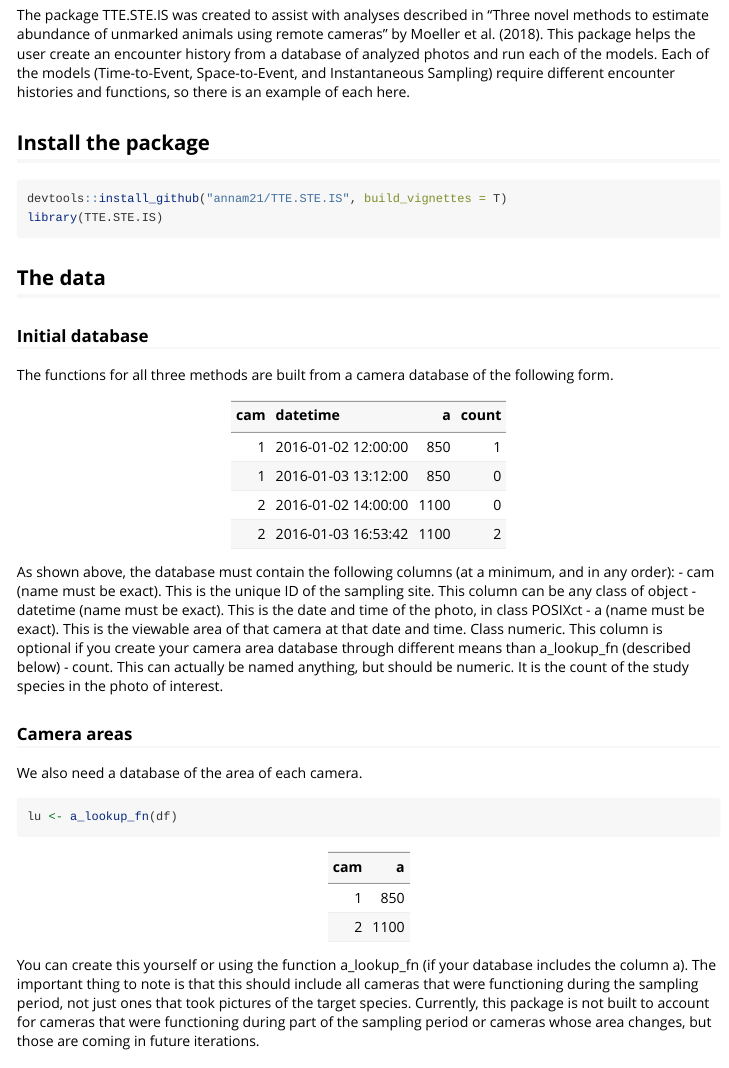
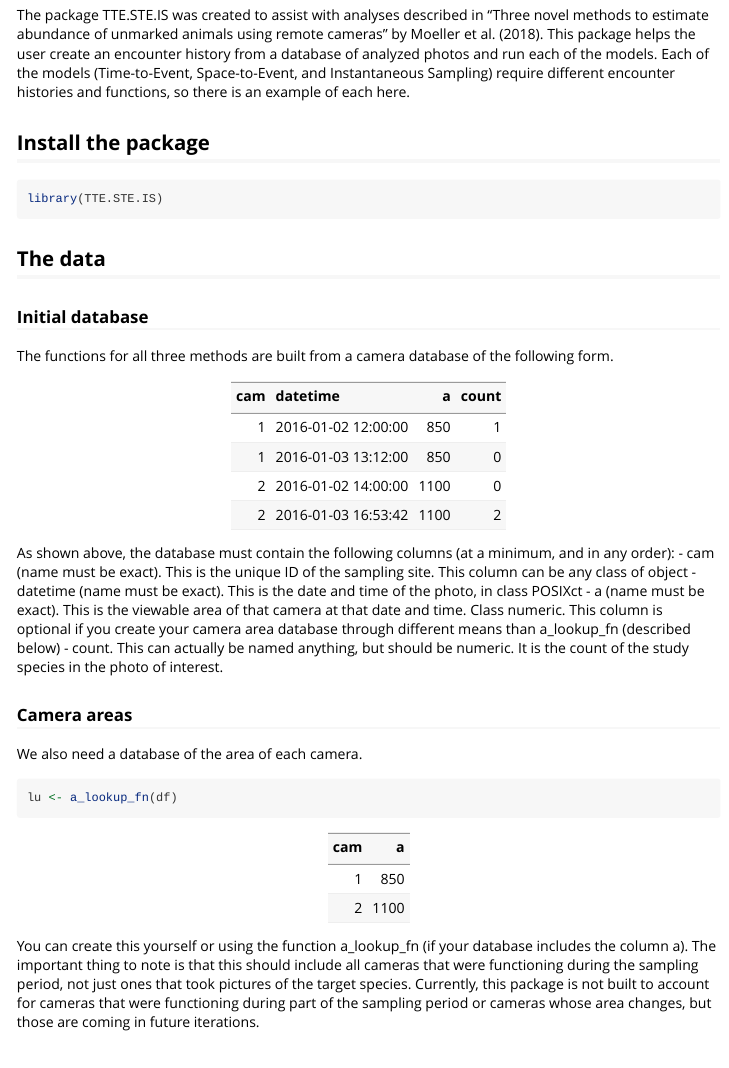
Before and after one commit to annam21/spaceNtime, an R Markdown document (vignettes/tte.ste.is.Rmd): the page in a window 1100 px wide, from 150 px down. Rendered offline with R 4.5, knitr and Pandoc, with nearby package versions; code that draws random numbers runs with fixed seeds of ours; long lines of code are wrapped; common packages that the code uses without loading them are loaded.

Commit message:
Attempting to make vignette work. Grosssssssss.

````diff
--- a/vignettes/tte-ste-is.Rmd
+++ b/vignettes/tte.ste.is.Rmd
@@ -4,7 +4,7 @@ author: "Anna K. Moeller"
 date: "`r Sys.Date()`"
 output: rmarkdown::html_vignette
 vignette: >
-  %\VignetteIndexEntry{Vignette Title}
+  %\VignetteIndexEntry{Using TTE.STE.IS}
   %\VignetteEngine{knitr::rmarkdown}
   %\VignetteEncoding{UTF-8}
 ---
@@ -20,7 +20,6 @@ The package TTE.STE.IS was created to assist with analyses described in "Three n
 
 ## Install the package
 ```{r, message = F}
-devtools::install_github("annam21/TTE.STE.IS", build_vignettes = T)
 library(TTE.STE.IS)
 ```
 
````
Also changed, not shown: README.md, vignettes/tte.ste.is.html (added), 3 other files.
